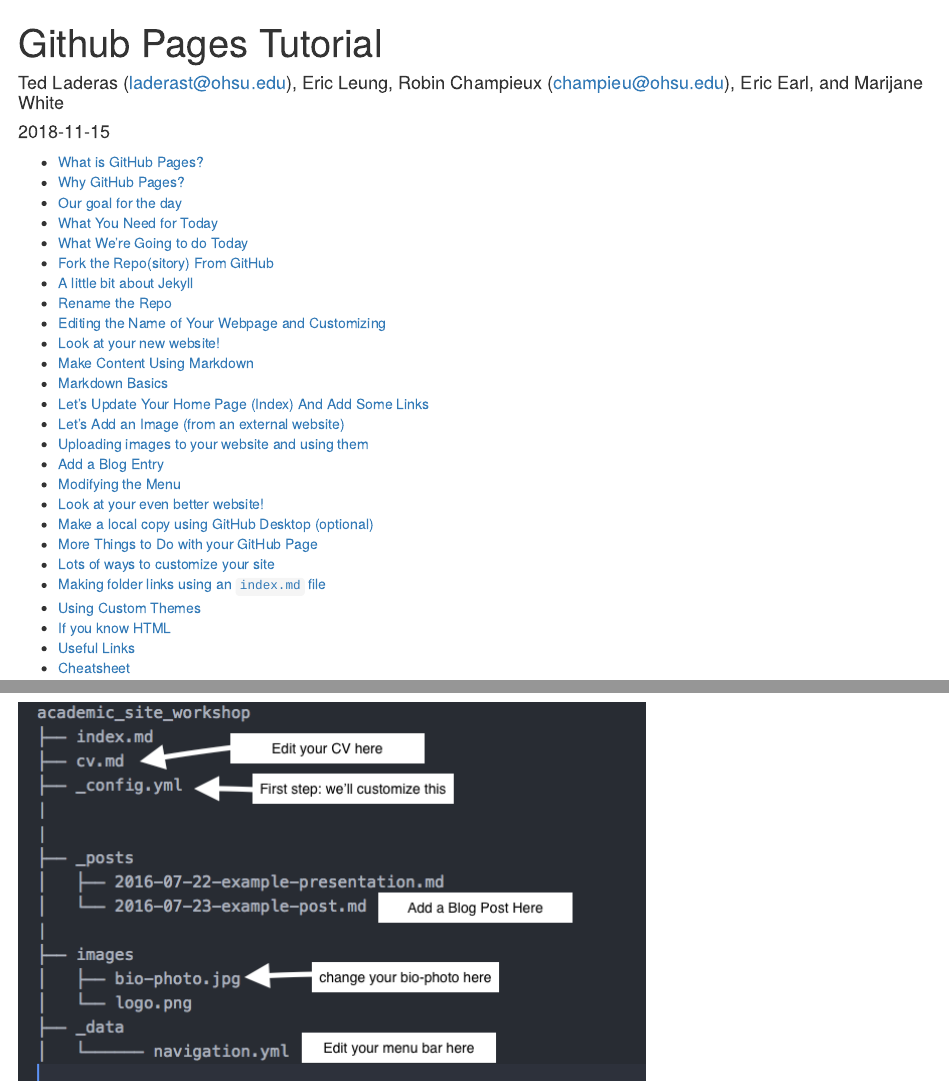
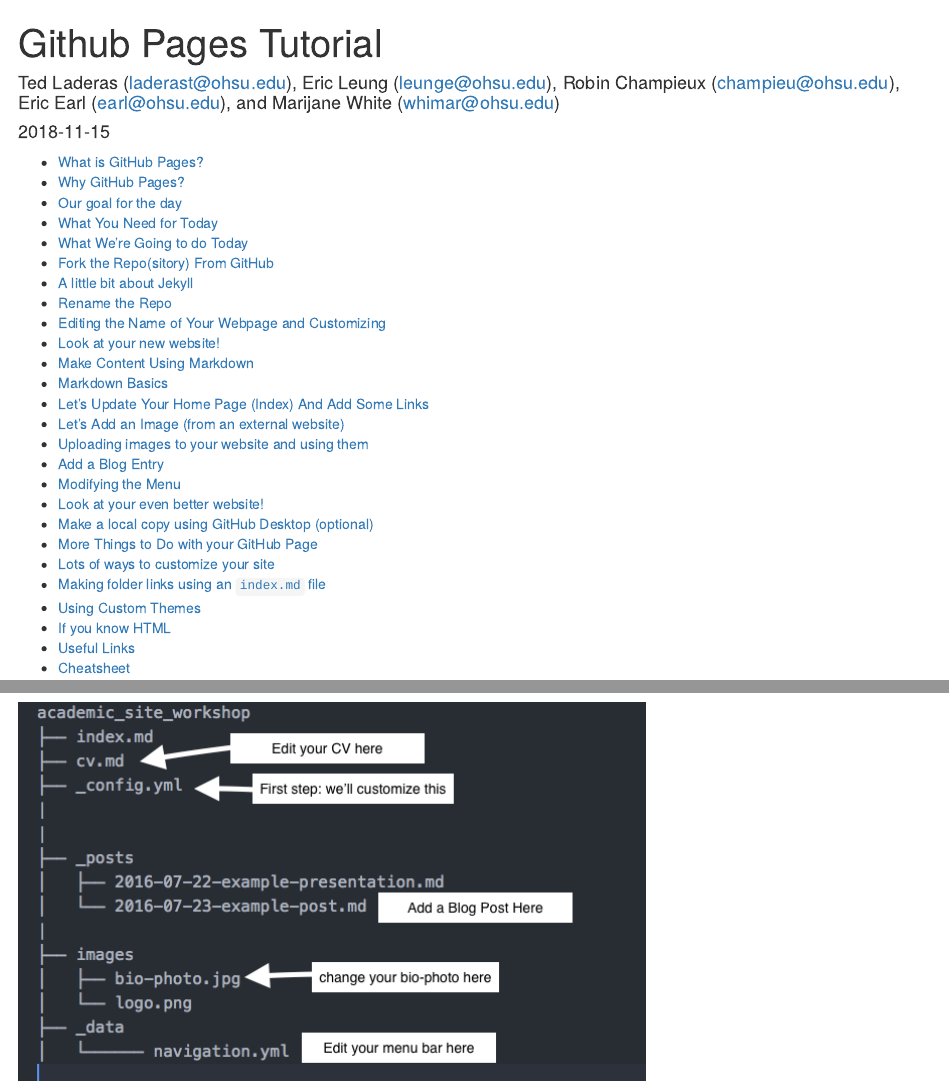
Before and after one commit to BioData-Club/githubPagesTutorial, an R Markdown document (beginner/tutorial.Rmd): the page in a window 1100 px wide, from its top, and a second part further down, joined at a grey line. Rendered offline with R 4.5, knitr and Pandoc, with nearby package versions.

Commit message:
Update tutorial.Rmd
Quickly added email addresses to all authors for consistency.

```diff
--- a/beginner/tutorial.Rmd
+++ b/beginner/tutorial.Rmd
@@ -1,6 +1,6 @@
 ---
 title: "Github Pages Tutorial"
-author: "Ted Laderas (laderast@ohsu.edu), Eric Leung, Robin Champieux (champieu@ohsu.edu), Eric Earl, and Marijane White"
+author: "Ted Laderas (laderast@ohsu.edu), Eric Leung (leunge@ohsu.edu), Robin Champieux (champieu@ohsu.edu), Eric Earl (earl@ohsu.edu), and Marijane White (whimar@ohsu.edu)"
 date: "`r Sys.Date()`"
 output:
   html_document:
```
